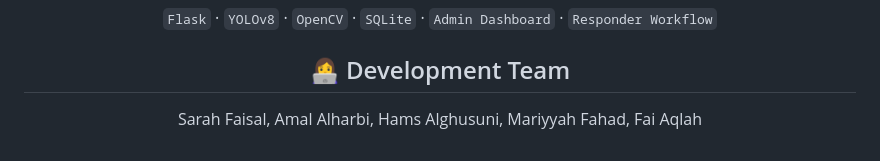
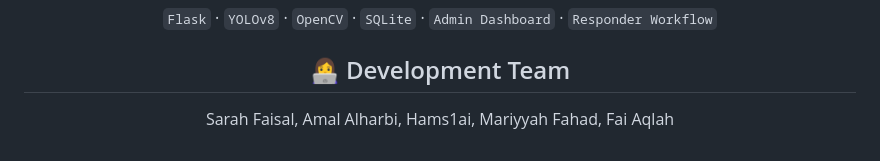
Before and after one commit to isarahfaisal/AcciVision, a Markdown page: README.md, the part around the change. Drawn GitHub-style.

```diff
--- a/README.md
+++ b/README.md
@@ -478,7 +478,7 @@ Passwords are created with Werkzeug password hashing. The verifier also supports
 ## 👩‍💻 Development Team
 Sarah Faisal,
 Amal Alharbi,
-Hams Alghusuni,
+Hams1ai,
 Mariyyah Fahad,
 Fai Aqlah
 
```
